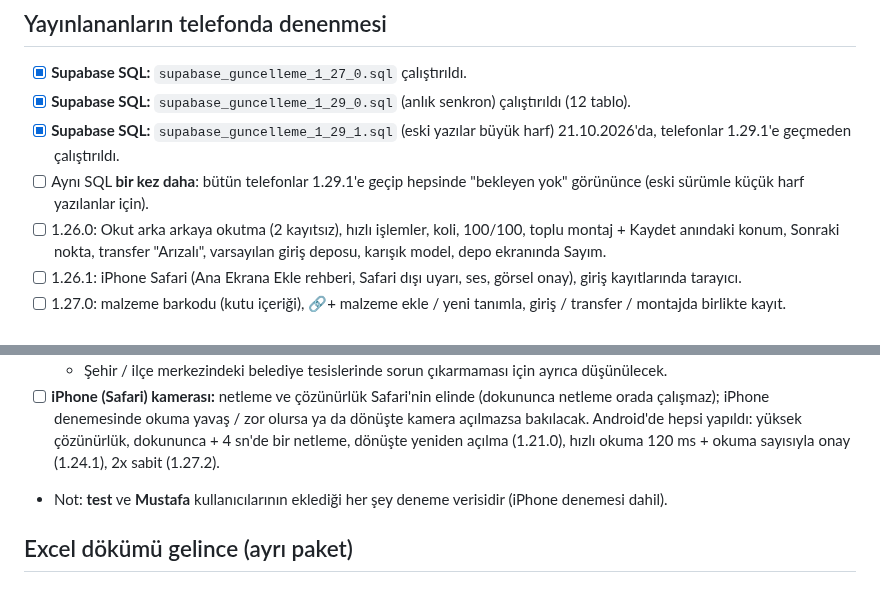
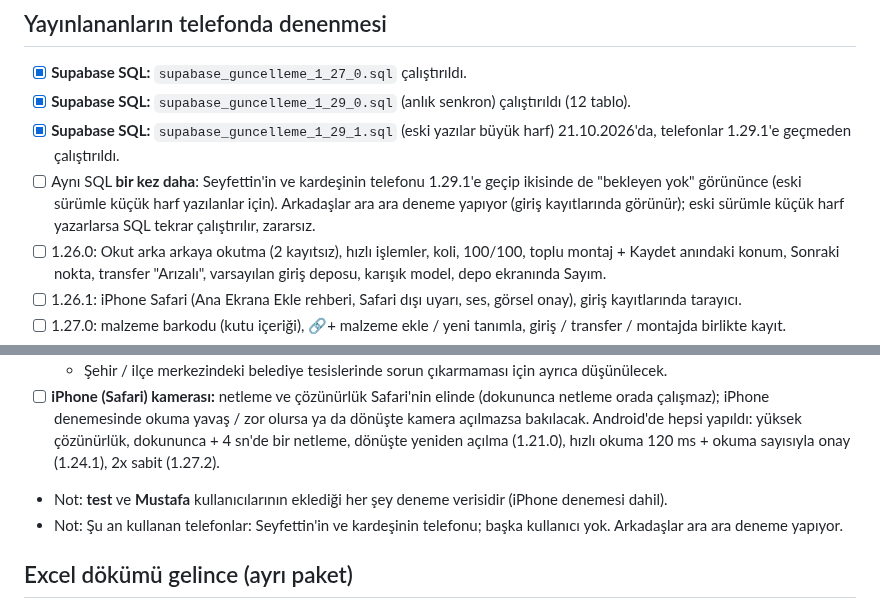
Before and after one commit to Seyfettin7910/DEPO-APP, a Markdown page: YAPILACAKLAR.md, 2 parts joined by grey strips. Drawn GitHub-style.

Commit message:
Notlar: kullanan telefonlar, ikinci SQL çalıştırma [skip ci]
Co-Authored-By: Claude Opus 5.5 <noreply@anthropic.com>
Claude-Session: https://claude.ai/code/session_013wwrZpJ26x4AyMRRvWJ3zn

```diff
--- a/YAPILACAKLAR.md
+++ b/YAPILACAKLAR.md
@@ -6,7 +6,7 @@ Sıradaki işler ve bekleyen kararlar. Yapıldıkça README'deki sürüm notlar
 - [x] **Supabase SQL:** `supabase_guncelleme_1_27_0.sql` çalıştırıldı.
 - [x] **Supabase SQL:** `supabase_guncelleme_1_29_0.sql` (anlık senkron) çalıştırıldı (12 tablo).
 - [x] **Supabase SQL:** `supabase_guncelleme_1_29_1.sql` (eski yazılar büyük harf) 21.10.2026'da, telefonlar 1.29.1'e geçmeden çalıştırıldı.
-- [ ] Aynı SQL **bir kez daha**: bütün telefonlar 1.29.1'e geçip hepsinde "bekleyen yok" görününce (eski sürümle küçük harf yazılanlar için).
+- [ ] Aynı SQL **bir kez daha**: Seyfettin'in ve kardeşinin telefonu 1.29.1'e geçip ikisinde de "bekleyen yok" görününce (eski sürümle küçük harf yazılanlar için). Arkadaşlar ara ara deneme yapıyor (giriş kayıtlarında görünür); eski sürümle küçük harf yazarlarsa SQL tekrar çalıştırılır, zararsız.
 - [ ] 1.26.0: Okut arka arkaya okutma (2 kayıtsız), hızlı işlemler, koli, 100/100, toplu montaj + Kaydet anındaki konum, Sonraki nokta, transfer "Arızalı", varsayılan giriş deposu, karışık model, depo ekranında Sayım.
 - [ ] 1.26.1: iPhone Safari (Ana Ekrana Ekle rehberi, Safari dışı uyarı, ses, görsel onay), giriş kayıtlarında tarayıcı.
 - [ ] 1.27.0: malzeme barkodu (kutu içeriği), 🔗+ malzeme ekle / yeni tanımla, giriş / transfer / montajda birlikte kayıt.
@@ -49,6 +49,7 @@ Sıradaki işler ve bekleyen kararlar. Yapıldıkça README'deki sürüm notlar
   - Şehir / ilçe merkezindeki belediye tesislerinde sorun çıkarmaması için ayrıca düşünülecek.
 - [ ] **iPhone (Safari) kamerası:** netleme ve çözünürlük Safari'nin elinde (dokununca netleme orada çalışmaz); iPhone denemesinde okuma yavaş / zor olursa ya da dönüşte kamera açılmazsa bakılacak. Android'de hepsi yapıldı: yüksek çözünürlük, dokununca + 4 sn'de bir netleme, dönüşte yeniden açılma (1.21.0), hızlı okuma 120 ms + okuma sayısıyla onay (1.24.1), 2x sabit (1.27.2).
 - Not: **test** ve **Mustafa** kullanıcılarının eklediği her şey deneme verisidir (iPhone denemesi dahil).
+- Not: Şu an kullanan telefonlar: Seyfettin'in ve kardeşinin telefonu; başka kullanıcı yok. Arkadaşlar ara ara deneme yapıyor.
 
 ## Excel dökümü gelince (ayrı paket)
 - [ ] **Excel'den aktarım** (Kamera biriminin demirbaş dökümü): döküm gelince sütun eşleştirmesi, seri nosu boş satırlar, konum (depo / montajlı), demirbaş sicil no kurum kodu olsun mu kararları.
```
